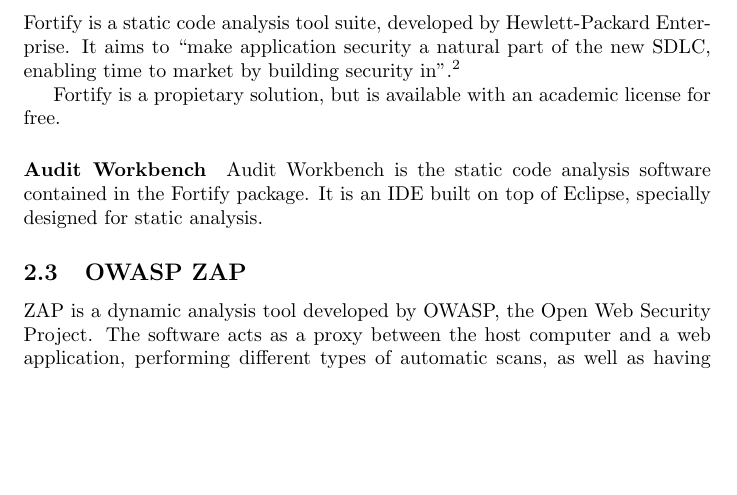
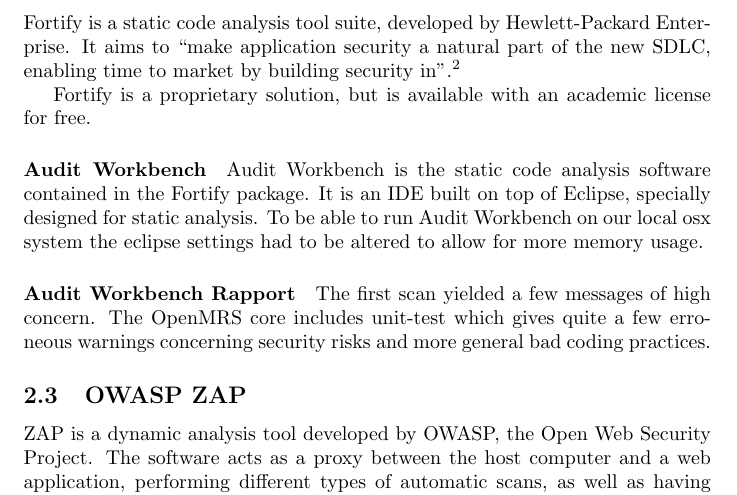
Before and after one commit to syvsto/INF226, a LaTeX document (PDF/innlevering.tex): part of page 5 of 5, cut so that both start at the same text, the shorter picture padded with empty space. Compiled offline with pdfLaTeX.

Commit message:
Skrevet litt om audit rapport

```diff
--- a/PDF/innlevering.tex
+++ b/PDF/innlevering.tex
@@ -84,15 +84,21 @@
   Enterprise. It aims to ``make application security a natural part of the new
   SDLC, enabling time to market by building security in''\autocite[]{Fortify}.
 
-  Fortify is a propietary solution, but is available with an academic license
+  Fortify is a proprietary solution, but is available with an academic license
   for free.
 
 \paragraph{Audit Workbench}
 
   Audit Workbench is the static code analysis software contained in the Fortify
   package. It is an IDE built on top of Eclipse, specially designed for static
-  analysis.
+  analysis. To be able to run Audit Workbench on our local osx system the
+  eclipse settings had to be altered to allow for more memory usage.
 
+\paragraph{Audit Workbench Rapport}
+
+  The first scan yielded a few messages of high concern. The OpenMRS core
+  includes unit-test which gives quite a few erroneous warnings concerning
+  security risks and more general bad coding practices.
 
 \subsection{OWASP ZAP}
 
```
Also changed, not shown: PDF/innlevering.tex (4 more changed lines).
